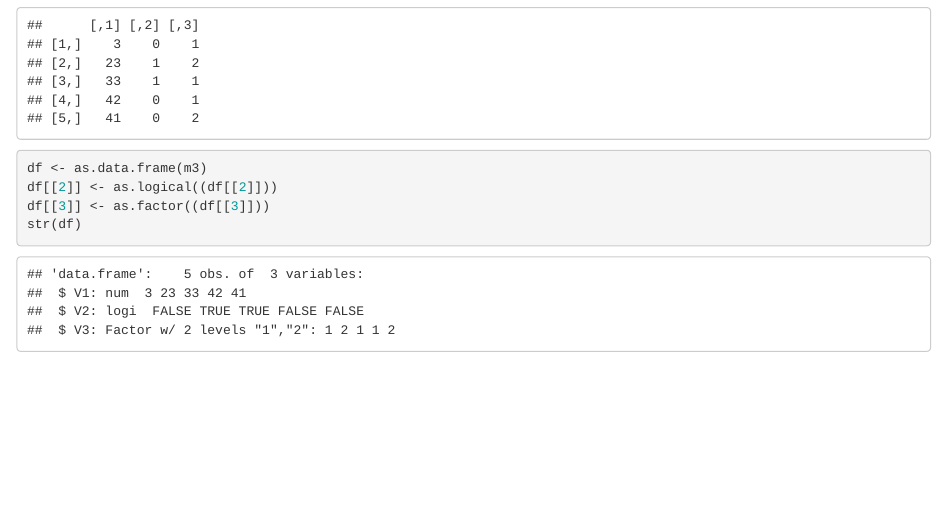
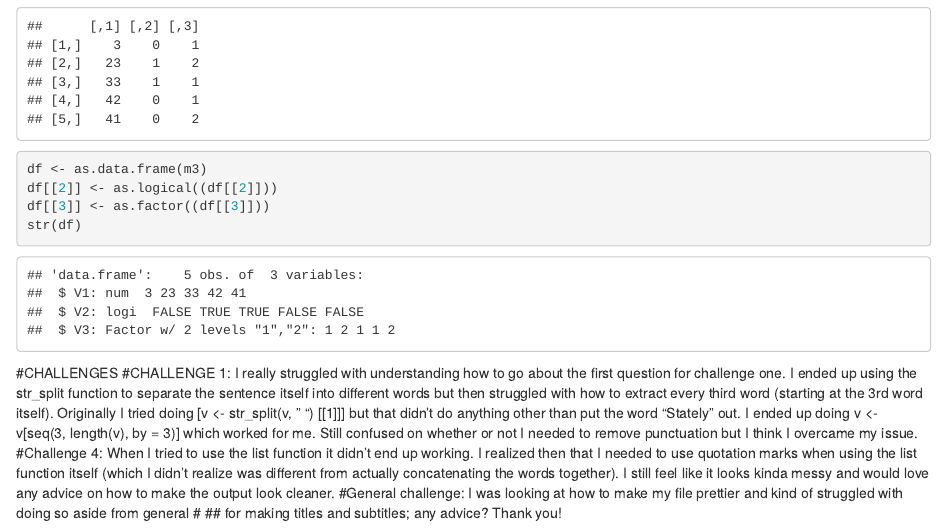
Before and after one commit to carlyshea26/AN588-Homework1-cshea26, an R Markdown document (cshea26_OriginalHomeworkCode_01.Rmd): the page in a window 1100 px wide, from 5610 px down before the commit and from 5630 px down after it, so that both start at the same text. Rendered offline with R 4.5, knitr and Pandoc, with nearby package versions.

Commit message:
Homework code ready for peer commentary!

````diff
--- a/cshea26_OriginalHomeworkCode_01.Rmd
+++ b/cshea26_OriginalHomeworkCode_01.Rmd
@@ -92,3 +93,7 @@
 df[[3]] <- as.factor((df[[3]]))
 str(df)
 ```
+#CHALLENGES
+#CHALLENGE 1: I really struggled with understanding how to go about the first question for challenge one. I ended up using the str_split function to separate the sentence itself into different words but then struggled with how to extract every third word (starting at the 3rd word itself). Originally I tried doing [v <- str_split(v, " ") [[1]]] but that didn't do anything other than put the word "Stately" out. I ended up doing v <- v[seq(3, length(v), by = 3)] which worked for me. Still confused on whether or not I needed to remove punctuation but I think I overcame my issue.
+#Challenge 4: When I tried to use the list function it didn't end up working. I realized then that I needed to use quotation marks when using the list function itself (which I didn't realize was different from actually concatenating the words together). I still feel like it looks kinda messy and would love any advice on how to make the output look cleaner.
+#General challenge: I was looking at how to make my file prettier and kind of struggled with doing so aside from general # ## for making titles and subtitles; any advice? Thank you!
````
Also changed, not shown: cshea26_OriginalHomeworkCode_01.Rmd (1 more changed lines).
